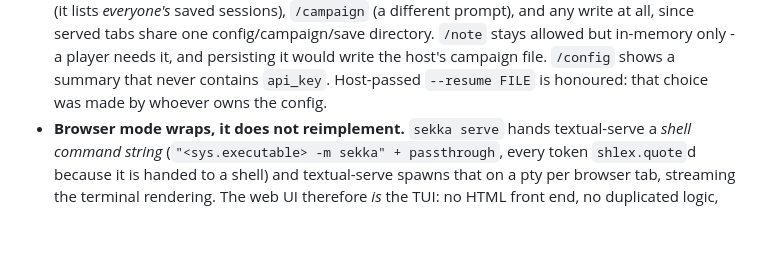
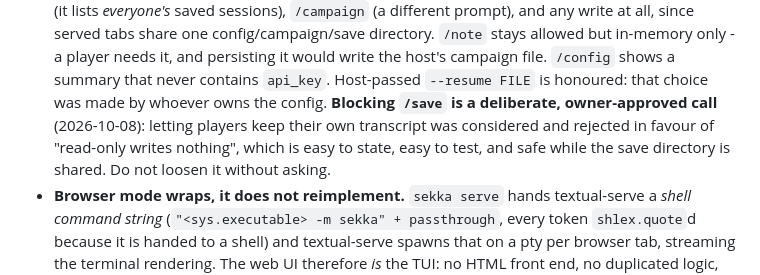
Before and after one commit to nkavassalis/sekka, a Markdown page: AGENT.md, the part around the change. Drawn GitHub-style; blank space fills up the shorter version.

Commit message:
Record that read-only blocking /save is an approved decision, not an oversight

```diff
--- a/AGENT.md
+++ b/AGENT.md
@@ -170,6 +170,10 @@ is called for changed keys only. Don't simplify this back to writing
   allowed but in-memory only - a player needs it, and persisting it would write the host's
   campaign file. `/config` shows a summary that never contains `api_key`. Host-passed
   `--resume FILE` is honoured: that choice was made by whoever owns the config.
+  **Blocking `/save` is a deliberate, owner-approved call** (2026-10-08): letting players
+  keep their own transcript was considered and rejected in favour of "read-only writes
+  nothing", which is easy to state, easy to test, and safe while the save directory is
+  shared. Do not loosen it without asking.
 - **Browser mode wraps, it does not reimplement.** `sekka serve` hands textual-serve a
   *shell command string* (`"<sys.executable> -m sekka" + passthrough`, every token
   `shlex.quote`d because it is handed to a shell) and textual-serve spawns that on a
```
